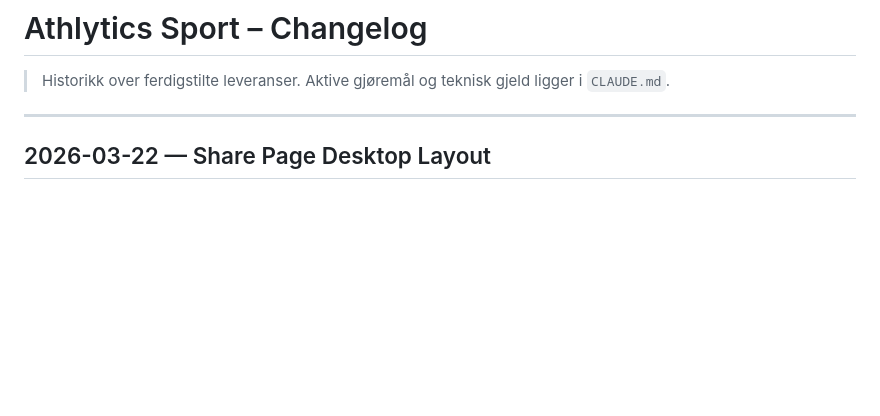
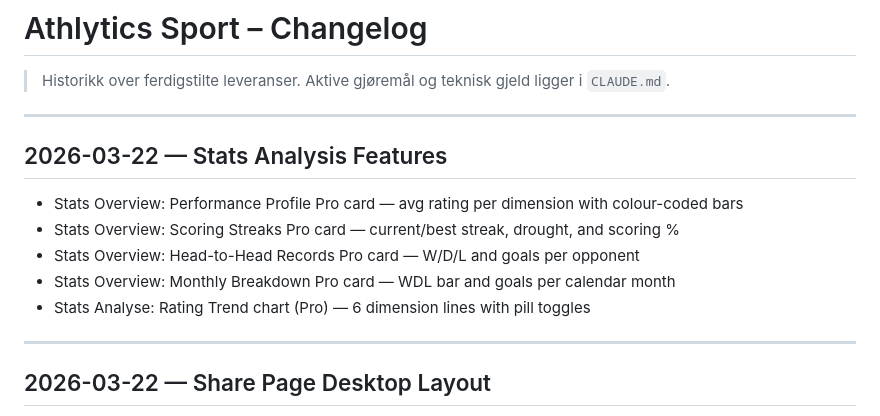
Before and after one commit to fDevices/fotball, a Markdown page: CHANGELOG.md, the part around the change. GitHub-like rendering; blank space fills up the shorter version.

Commit message:
docs: update CHANGELOG for stats analysis features

```diff
--- a/CHANGELOG.md
+++ b/CHANGELOG.md
@@ -1,6 +1,16 @@
 # Athlytics Sport – Changelog
 
 > Historikk over ferdigstilte leveranser. Aktive gjøremål og teknisk gjeld ligger i `CLAUDE.md`.
+
+---
+
+## 2026-03-22 — Stats Analysis Features
+
+- Stats Overview: Performance Profile Pro card — avg rating per dimension with colour-coded bars
+- Stats Overview: Scoring Streaks Pro card — current/best streak, drought, and scoring %
+- Stats Overview: Head-to-Head Records Pro card — W/D/L and goals per opponent
+- Stats Overview: Monthly Breakdown Pro card — WDL bar and goals per calendar month
+- Stats Analyse: Rating Trend chart (Pro) — 6 dimension lines with pill toggles
 
 ---
 
```
